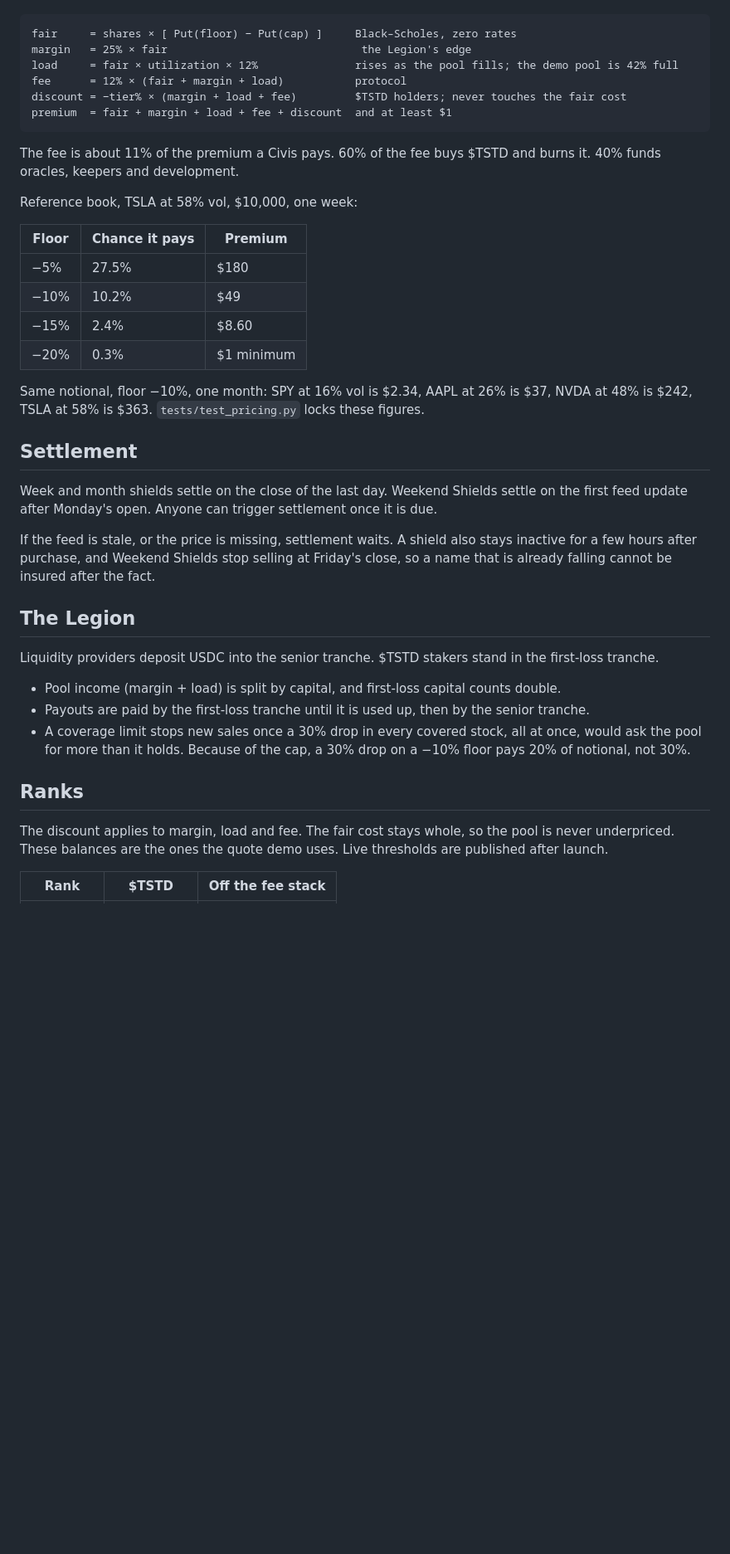
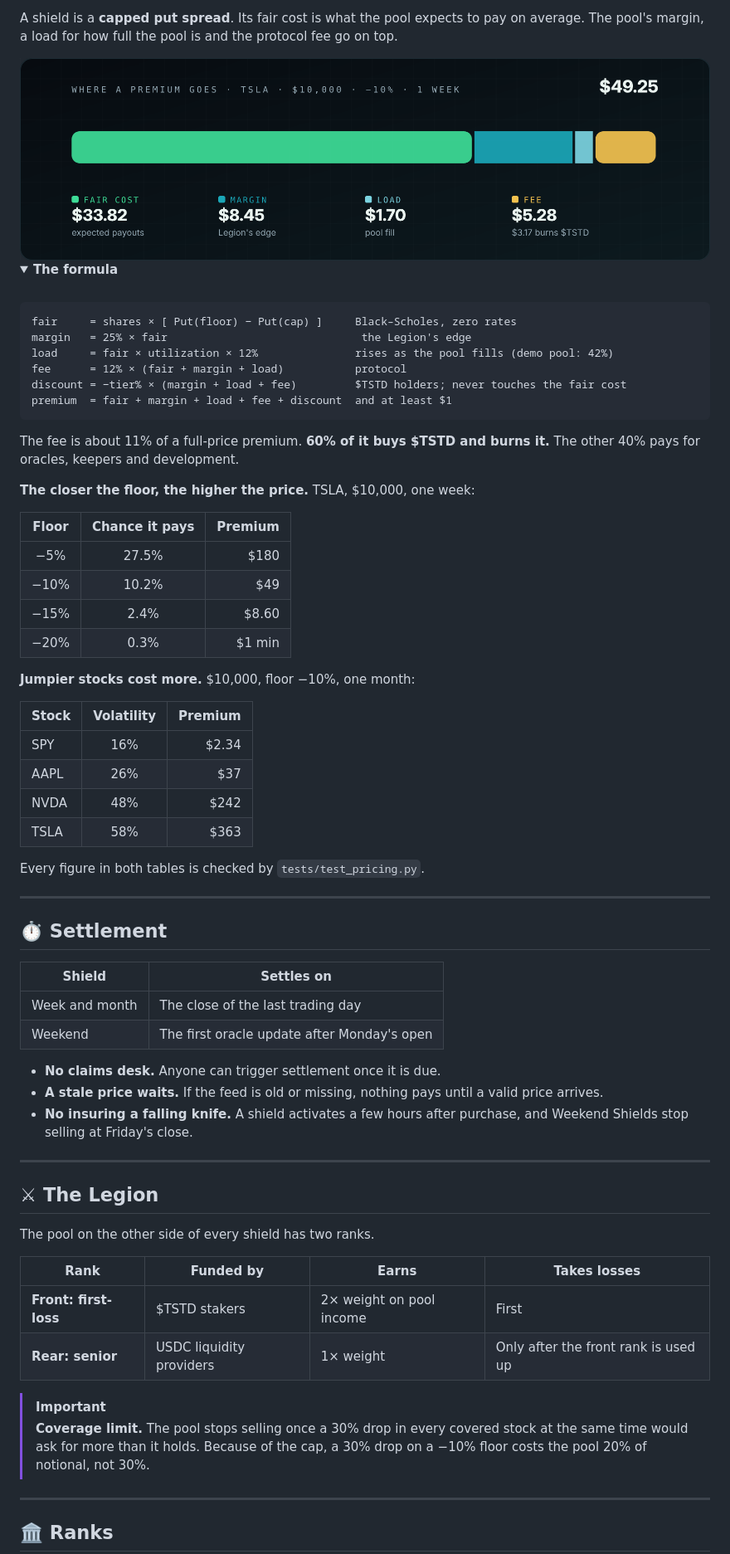
Before and after one commit to 0xGarryLi/testudo_rbh, a Markdown page: README.md, the part around one of its changes. Shown at 83% size. Drawn GitHub-style; pictures changed too: assets/premium.png (added); folded sections open; blank space fills up the shorter version.

````diff
--- a/README.md
+++ b/README.md
@@ -40,41 +66,73 @@ A shield is a capped put spread. The fair cost is what the pool expects to pay o
+A shield is a **capped put spread**. Its fair cost is what the pool expects to pay on average. The pool's margin, a load for how full the pool is and the protocol fee go on top.
+
+<img src="assets/premium.png" alt="A $49.25 premium split into fair cost, margin, load and fee" width="100%">
+
+<details>
+<summary><b>The formula</b></summary>
+
+<br>
+
+```text
 fair     = shares × [ Put(floor) − Put(cap) ]     Black–Scholes, zero rates
 margin   = 25% × fair                              the Legion's edge
-load     = fair × utilization × 12%               rises as the pool fills; the demo pool is 42% full
+load     = fair × utilization × 12%               rises as the pool fills (demo pool: 42%)
 fee      = 12% × (fair + margin + load)           protocol
 discount = −tier% × (margin + load + fee)         $TSTD holders; never touches the fair cost
 premium  = fair + margin + load + fee + discount  and at least $1
 ```
 
-The fee is about 11% of the premium a Civis pays. 60% of the fee buys $TSTD and burns it. 40% funds oracles, keepers and development.
+The fee is about 11% of a full-price premium. **60% of it buys $TSTD and burns it.** The other 40% pays for oracles, keepers and development.
 
-Reference book, TSLA at 58% vol, $10,000, one week:
+</details>
+
+**The closer the floor, the higher the price.** TSLA, $10,000, one week:
 
 | Floor | Chance it pays | Premium |
-| --- | --- | --- |
+| :---: | :---: | ---: |
 | −5% | 27.5% | $180 |
 | −10% | 10.2% | $49 |
 | −15% | 2.4% | $8.60 |
-| −20% | 0.3% | $1 minimum |
+| −20% | 0.3% | $1 min |
 
-Same notional, floor −10%, one month: SPY at 16% vol is $2.34, AAPL at 26% is $37, NVDA at 48% is $242, TSLA at 58% is $363. `tests/test_pricing.py` locks these figures.
+**Jumpier stocks cost more.** $10,000, floor −10%, one month:
 
-## Settlement
+| Stock | Volatility | Premium |
+| --- | :---: | ---: |
+| SPY | 16% | $2.34 |
+| AAPL | 26% | $37 |
+| NVDA | 48% | $242 |
+| TSLA | 58% | $363 |
 
-Week and month shields settle on the close of the last day. Weekend Shields settle on the first feed update after Monday's open. Anyone can trigger settlement once it is due.
+Every figure in both tables is checked by `tests/test_pricing.py`.
 
-If the feed is stale, or the price is missing, settlement waits. A shield also stays inactive for a few hours after purchase, and Weekend Shields stop selling at Friday's close, so a name that is already falling cannot be insured after the fact.
+---
 
-## The Legion
+## ⏱ Settlement
 
-Liquidity providers deposit USDC into the senior tranche. $TSTD stakers stand in the first-loss tranche.
+| Shield | Settles on |
+| --- | --- |
+| Week and month | The close of the last trading day |
+| Weekend | The first oracle update after Monday's open |
 
-- Pool income (margin + load) is split by capital, and first-loss capital counts double.
-- Payouts are paid by the first-loss tranche until it is used up, then by the senior tranche.
-- A coverage limit stops new sales once a 30% drop in every covered stock, all at once, would ask the pool for more than it holds. Because of the cap, a 30% drop on a −10% floor pays 20% of notional, not 30%.
+- **No claims desk.** Anyone can trigger settlement once it is due.
+- **A stale price waits.** If the feed is old or missing, nothing pays until a valid price arrives.
+- **No insuring a falling knife.** A shield activates a few hours after purchase, and Weekend Shields stop selling at Friday's close.
 
-## Ranks
+---
 
-The discount applies to margin, load and fee. The fair cost stays whole, so the pool is never underpriced. These balances are the ones the quote demo uses. Live thresholds are published after launch.
+## ⚔ The Legion
 
-| Rank | $TSTD | Off the fee stack |
-| --- | --- | --- |
+The pool on the other side of every shield has two ranks.
+
+| Rank | Funded by | Earns | Takes losses |
+| --- | --- | --- | --- |
+| **Front: first-loss** | $TSTD stakers | 2× weight on pool income | First |
+| **Rear: senior** | USDC liquidity providers | 1× weight | Only after the front rank is used up |
+
+> [!IMPORTANT]
+> **Coverage limit.** The pool stops selling once a 30% drop in every covered stock at the same time would ask for more than it holds. Because of the cap, a 30% drop on a −10% floor costs the pool 20% of notional, not 30%.
+
+---
+
+## 🏛 Ranks
+
````
Also changed, not shown: other parts of README.md (+112 -38 lines), assets/hero.png (added), assets/payout.png (added).
